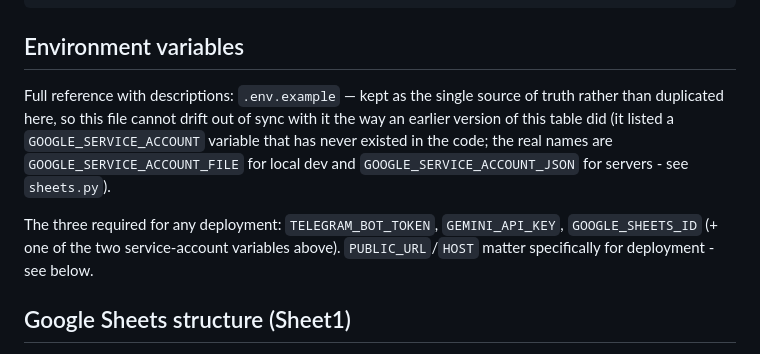
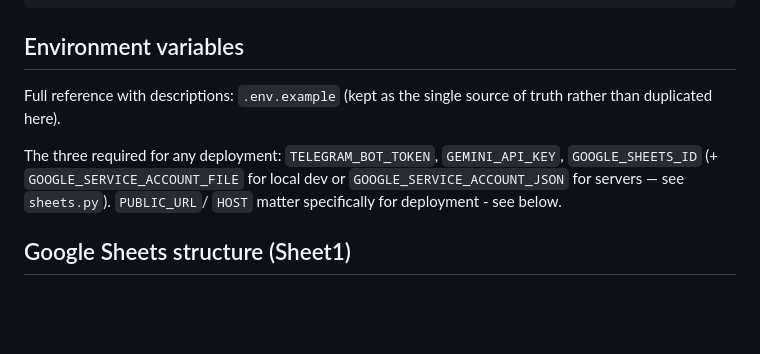
Before and after one commit to tomas-novak/fb-ig-video-extractor, a Markdown page: CLAUDE.md, the part around the change. GitHub-like rendering; blank space fills up the shorter version.

Commit message:
Drop the "earlier version of this table" narrative from CLAUDE.md
A first-time reader doesn't care how the docs used to be wrong - that
context belongs in the PR description (where it already is), not in the
doc itself. Keeps the actually useful part (the two real service-account
variable names) without the history lesson.

Co-Authored-By: Claude <noreply@anthropic.com>

```diff
--- a/CLAUDE.md
+++ b/CLAUDE.md
@@ -61,16 +61,13 @@ FB_IG_video_extractor/
 
 ## Environment variables
 
-Full reference with descriptions: `.env.example` — kept as the single source
-of truth rather than duplicated here, so this file cannot drift out of sync
-with it the way an earlier version of this table did (it listed a
-`GOOGLE_SERVICE_ACCOUNT` variable that has never existed in the code; the
-real names are `GOOGLE_SERVICE_ACCOUNT_FILE` for local dev and
-`GOOGLE_SERVICE_ACCOUNT_JSON` for servers - see `sheets.py`).
+Full reference with descriptions: `.env.example` (kept as the single source
+of truth rather than duplicated here).
 
 The three required for any deployment: `TELEGRAM_BOT_TOKEN`, `GEMINI_API_KEY`,
-`GOOGLE_SHEETS_ID` (+ one of the two service-account variables above).
-`PUBLIC_URL`/`HOST` matter specifically for deployment - see below.
+`GOOGLE_SHEETS_ID` (+ `GOOGLE_SERVICE_ACCOUNT_FILE` for local dev or
+`GOOGLE_SERVICE_ACCOUNT_JSON` for servers — see `sheets.py`). `PUBLIC_URL`/
+`HOST` matter specifically for deployment - see below.
 
 ## Google Sheets structure (Sheet1)
 
```
